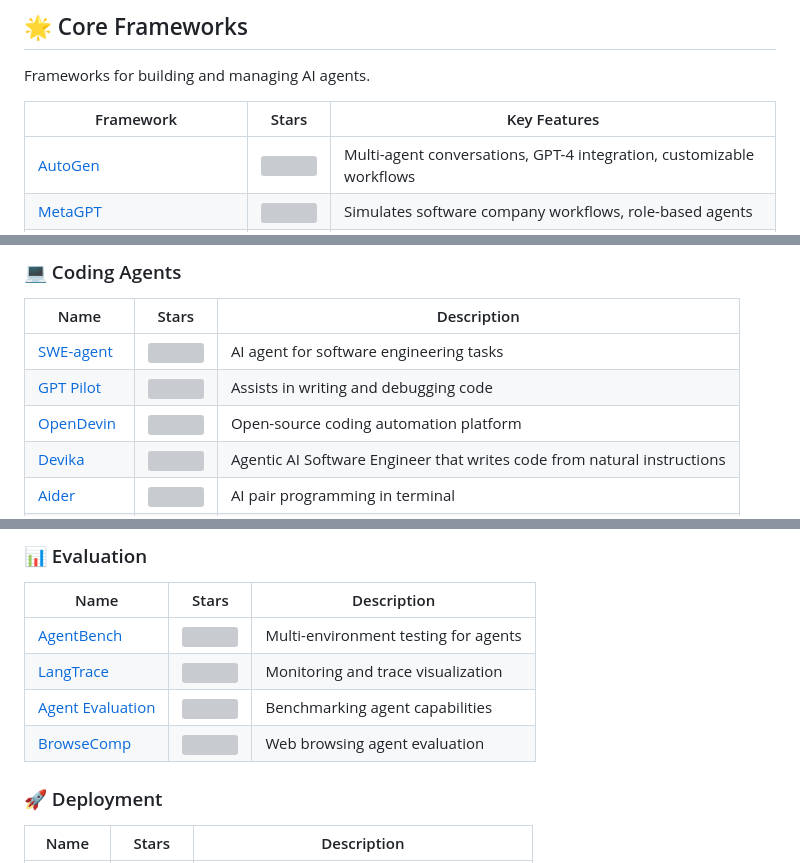
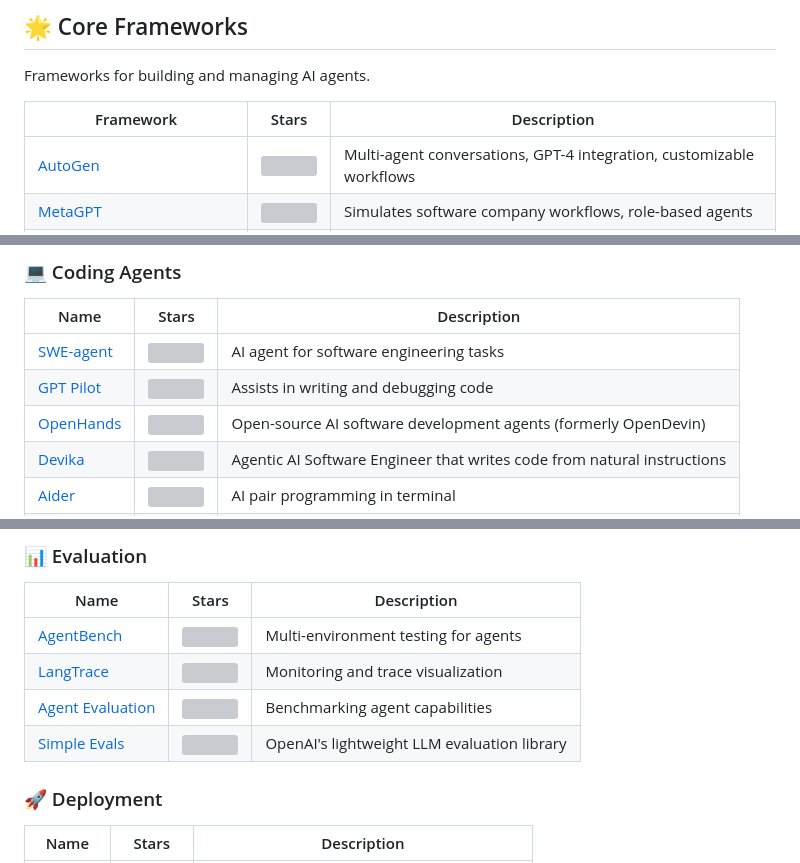
Before and after one commit to NipunaRanasinghe/awesome-ai-agents, a Markdown page: README.md, 3 parts joined by grey strips. Drawn GitHub-style; grey boxes are pictures that could not be loaded.

Commit message:
Fix formatting and update framework name in README.md

```diff
--- a/README.md
+++ b/README.md
@@ -46,7 +46,7 @@
 
 Frameworks for building and managing AI agents.
 
-| Framework                                                                  | Stars                                                                | Key Features                                                                              |
+| Framework                                                                  | Stars                                                                | Description                                                                               |
 |----------------------------------------------------------------------------|----------------------------------------------------------------------|-------------------------------------------------------------------------------------------|
 | [AutoGen](https://github.com/microsoft/autogen)                            | ![](https://img.shields.io/github/stars/microsoft/autogen)           | Multi-agent conversations, GPT-4 integration, customizable workflows                      |
 | [MetaGPT](https://github.com/geekan/MetaGPT)                               | ![](https://img.shields.io/github/stars/geekan/MetaGPT)              | Simulates software company workflows, role-based agents                                   |
@@ -76,7 +76,7 @@ Agents designed for specific tasks or industries.
 |---------------------------------------------------------|------------------------------------------------------------------|-------------------------------------------------------------------------|
 | [SWE-agent](https://github.com/princeton-nlp/SWE-agent) | ![](https://img.shields.io/github/stars/princeton-nlp/SWE-agent) | AI agent for software engineering tasks                                 |
 | [GPT Pilot](https://github.com/Pythagora-io/gpt-pilot)  | ![](https://img.shields.io/github/stars/Pythagora-io/gpt-pilot)  | Assists in writing and debugging code                                   |
-| [OpenDevin](https://github.com/OpenDevin/OpenDevin)     | ![](https://img.shields.io/github/stars/OpenDevin/OpenDevin)     | Open-source coding automation platform                                  |
+| [OpenHands](https://github.com/All-Hands-AI/OpenHands)  | ![](https://img.shields.io/github/stars/All-Hands-AI/OpenHands)  | Open-source AI software development agents (formerly OpenDevin)         |
 | [Devika](https://github.com/stitionai/devika)           | ![](https://img.shields.io/github/stars/stitionai/devika)        | Agentic AI Software Engineer that writes code from natural instructions |
 | [Aider](https://github.com/paul-gauthier/aider)         | ![](https://img.shields.io/github/stars/paul-gauthier/aider)     | AI pair programming in terminal                                         |
 | [Plandex](https://github.com/plandex-ai/plandex)        | ![](https://img.shields.io/github/stars/plandex-ai/plandex)      | AI coding engine for complex projects                                   |
@@ -142,7 +142,7 @@ Tools and systems for managing AI agents.
 | [AgentBench](https://github.com/THUDM/AgentBench)               | ![](https://img.shields.io/github/stars/THUDM/AgentBench)         | Multi-environment testing for agents |
 | [LangTrace](https://github.com/Scale3-Labs/langtrace)           | ![](https://img.shields.io/github/stars/Scale3-Labs/langtrace)    | Monitoring and trace visualization   |
 | [Agent Evaluation](https://github.com/awslabs/agent-evaluation) | ![](https://img.shields.io/github/stars/awslabs/agent-evaluation) | Benchmarking agent capabilities      |
-| [BrowseComp](https://github.com/openai/simple-evals)            | ![](https://img.shields.io/github/stars/openai/simple-evals)      | Web browsing agent evaluation        |
+| [Simple Evals](https://github.com/openai/simple-evals)          | ![](https://img.shields.io/github/stars/openai/simple-evals)      | OpenAI's lightweight LLM evaluation library |
 
 ### 🚀 Deployment
 
```
Also changed, not shown: other parts of README.md (+2 -2 lines).
